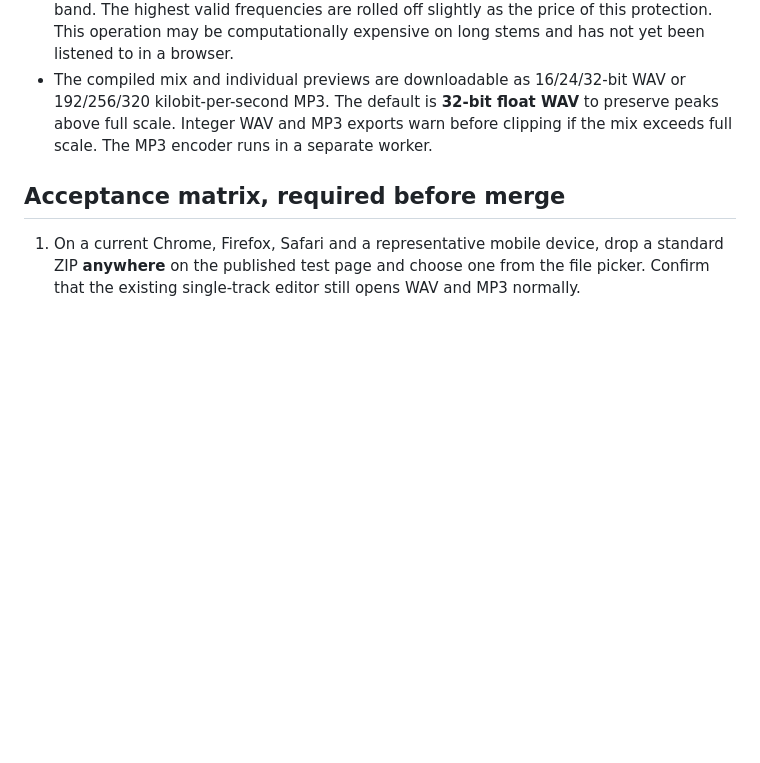
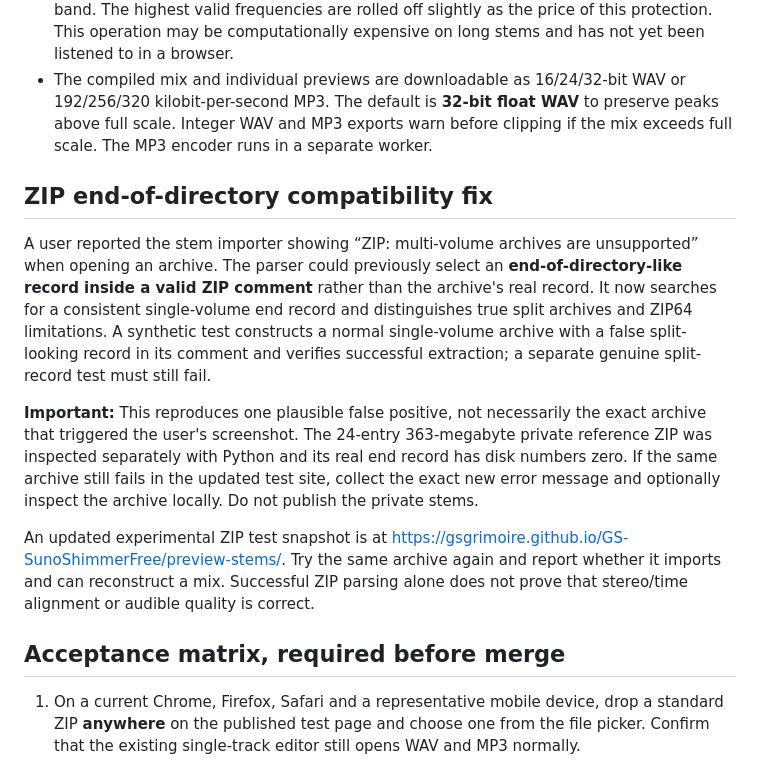
Before and after one commit to GSGrimoire/GS-SunoShimmerFree, a Markdown page: docs/STEM_ZIP_ACCEPTANCE.md, the part around the change. Drawn GitHub-style; blank space fills up the shorter version.

Commit message:
docs(stems): explain ZIP comment false-positive fix and limits of archive diagnosis

```diff
--- a/docs/STEM_ZIP_ACCEPTANCE.md
+++ b/docs/STEM_ZIP_ACCEPTANCE.md
@@ -21,6 +21,14 @@ This feature is **not released**. It is implemented on a draft branch stacked on
 - When explicitly enabling a sample-rate mismatch, the conversion uses a **64-tap band-limited, windowed-sinc** filter with precalculated phases. High-frequency energy beyond the lower sample rate's Nyquist limit is attenuated instead of aliasing into the audible band. The highest valid frequencies are rolled off slightly as the price of this protection. This operation may be computationally expensive on long stems and has not yet been listened to in a browser.
 - The compiled mix and individual previews are downloadable as 16/24/32-bit WAV or 192/256/320 kilobit-per-second MP3. The default is **32-bit float WAV** to preserve peaks above full scale. Integer WAV and MP3 exports warn before clipping if the mix exceeds full scale. The MP3 encoder runs in a separate worker.
 
+## ZIP end-of-directory compatibility fix
+
+A user reported the stem importer showing “ZIP: multi-volume archives are unsupported” when opening an archive. The parser could previously select an **end-of-directory-like record inside a valid ZIP comment** rather than the archive's real record. It now searches for a consistent single-volume end record and distinguishes true split archives and ZIP64 limitations. A synthetic test constructs a normal single-volume archive with a false split-looking record in its comment and verifies successful extraction; a separate genuine split-record test must still fail.
+
+**Important:** This reproduces one plausible false positive, not necessarily the exact archive that triggered the user's screenshot. The 24-entry 363-megabyte private reference ZIP was inspected separately with Python and its real end record has disk numbers zero. If the same archive still fails in the updated test site, collect the exact new error message and optionally inspect the archive locally. Do not publish the private stems.
+
+An updated experimental ZIP test snapshot is at https://gsgrimoire.github.io/GS-SunoShimmerFree/preview-stems/. Try the same archive again and report whether it imports and can reconstruct a mix. Successful ZIP parsing alone does not prove that stereo/time alignment or audible quality is correct.
+
 ## Acceptance matrix, required before merge
 
 1. On a current Chrome, Firefox, Safari and a representative mobile device, drop a standard ZIP **anywhere** on the published test page and choose one from the file picker. Confirm that the existing single-track editor still opens WAV and MP3 normally.
```
